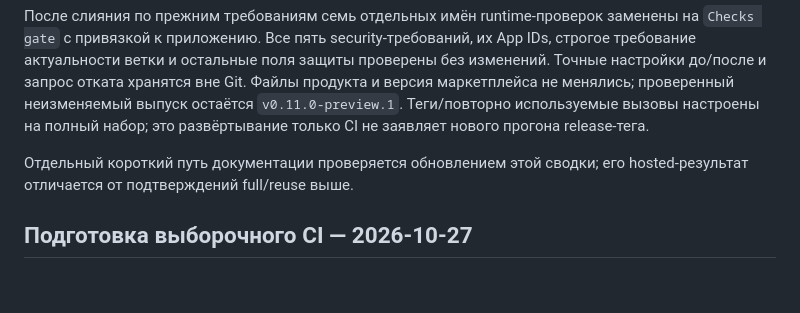
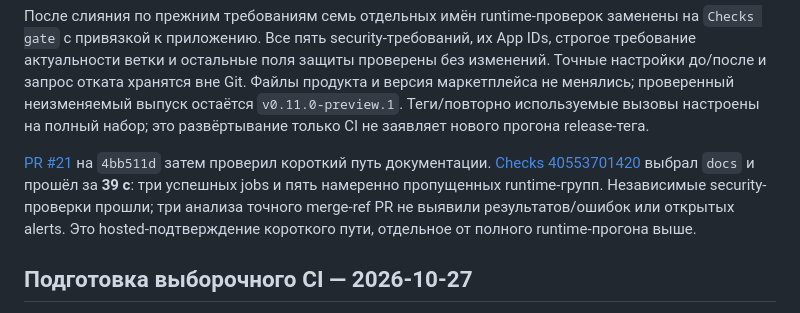
Before and after one commit to ilyafedotov-ops/german-business-skills, a Markdown page: docs/validation.ru.md, the part around the change. Drawn GitHub-style; blank space fills up the shorter version.

```diff
--- a/docs/validation.ru.md
+++ b/docs/validation.ru.md
@@ -36,8 +36,12 @@ Security-сканирования точного проверенного merge-
 `v0.11.0-preview.1`. Теги/повторно используемые вызовы настроены на полный набор;
 это развёртывание только CI не заявляет нового прогона release-тега.
 
-Отдельный короткий путь документации проверяется обновлением этой сводки;
-его hosted-результат отличается от подтверждений full/reuse выше.
+[PR #21](https://github.com/ilyafedotov-ops/german-business-skills/pull/21) на `4bb511d`
+затем проверил короткий путь документации. [Checks 40553701420](https://github.com/ilyafedotov-ops/german-business-skills/actions/runs/40553701420)
+выбрал `docs` и прошёл за **39 с**: три успешных jobs и пять намеренно пропущенных
+runtime-групп. Независимые security-проверки прошли; три анализа точного merge-ref
+PR не выявили результатов/ошибок или открытых alerts. Это hosted-подтверждение
+короткого пути, отдельное от полного runtime-прогона выше.
 
 ## Подготовка выборочного CI — 2026-10-27
 
```
Also changed, not shown: docs/validation.md (+6 -2 lines).
